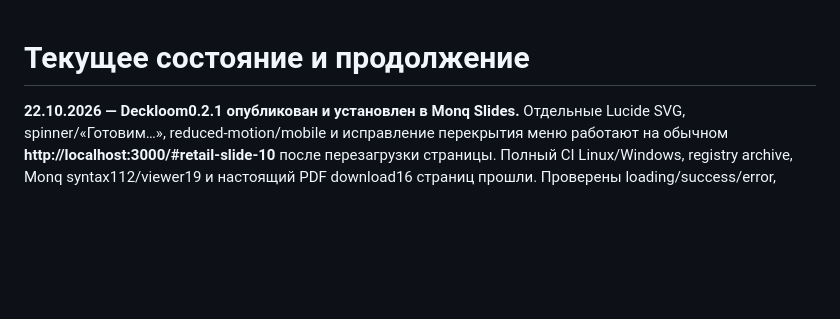
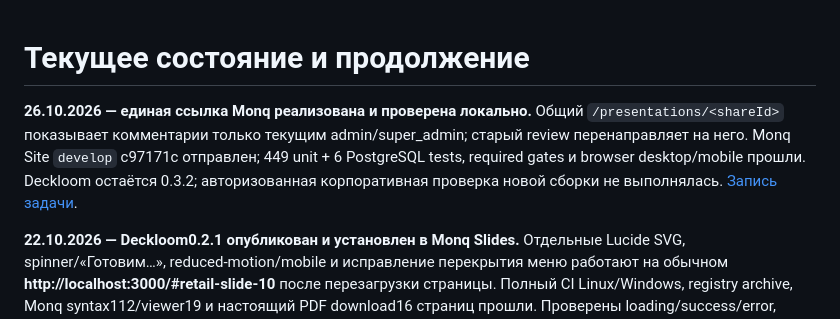
Before and after one commit to ablepov/deckloom, a Markdown page: docs/current-state.md, the part around the change. Drawn GitHub-style; blank space fills up the shorter version.

Commit message:
docs: record verified Monq shared presentation URL fix

```diff
--- a/docs/current-state.md
+++ b/docs/current-state.md
@@ -1,4 +1,6 @@
 # Текущее состояние и продолжение
+
+**26.10.2026 — единая ссылка Monq реализована и проверена локально.** Общий `/presentations/<shareId>` показывает комментарии только текущим admin/super_admin; старый review перенаправляет на него. Monq Site `develop` c97171c отправлен; 449 unit + 6 PostgreSQL tests, required gates и browser desktop/mobile прошли. Deckloom остаётся 0.3.2; авторизованная корпоративная проверка новой сборки не выполнялась. [Запись задачи](tasks/unified-monq-presentation-url-2026-10-26.md).
 
 **22.10.2026 — Deckloom0.2.1 опубликован и установлен в Monq Slides.** Отдельные Lucide SVG, spinner/«Готовим…», reduced-motion/mobile и исправление перекрытия меню работают на обычном **http://localhost:3000/#retail-slide-10** после перезагрузки страницы. Полный CI Linux/Windows, registry archive, Monq syntax112/viewer19 и настоящий PDF download16 страниц прошли. Проверены loading/success/error, ширина кнопки130px без скачка и мобильный375px. [Релиз, задержка npm и evidence](tasks/toolbar-icons-2026-10-22.md), [GitHub0.2.1](https://github.com/ablepov/deckloom/releases/tag/v0.2.1). Дополнительные preview-серверы не нужны; слушает только3000.
 
```
Also changed, not shown: docs/roadmap.md (+2 -0 lines), docs/tasks/unified-monq-presentation-url-2026-10-26.md (added, +36 -0 lines).
